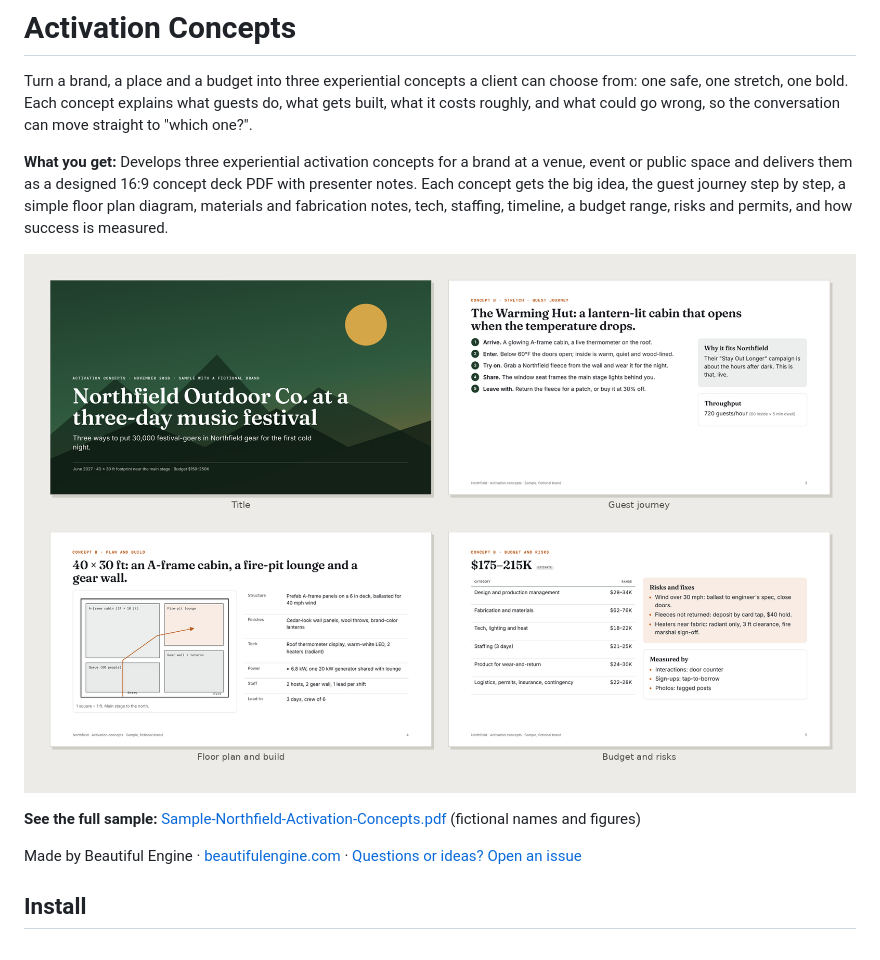
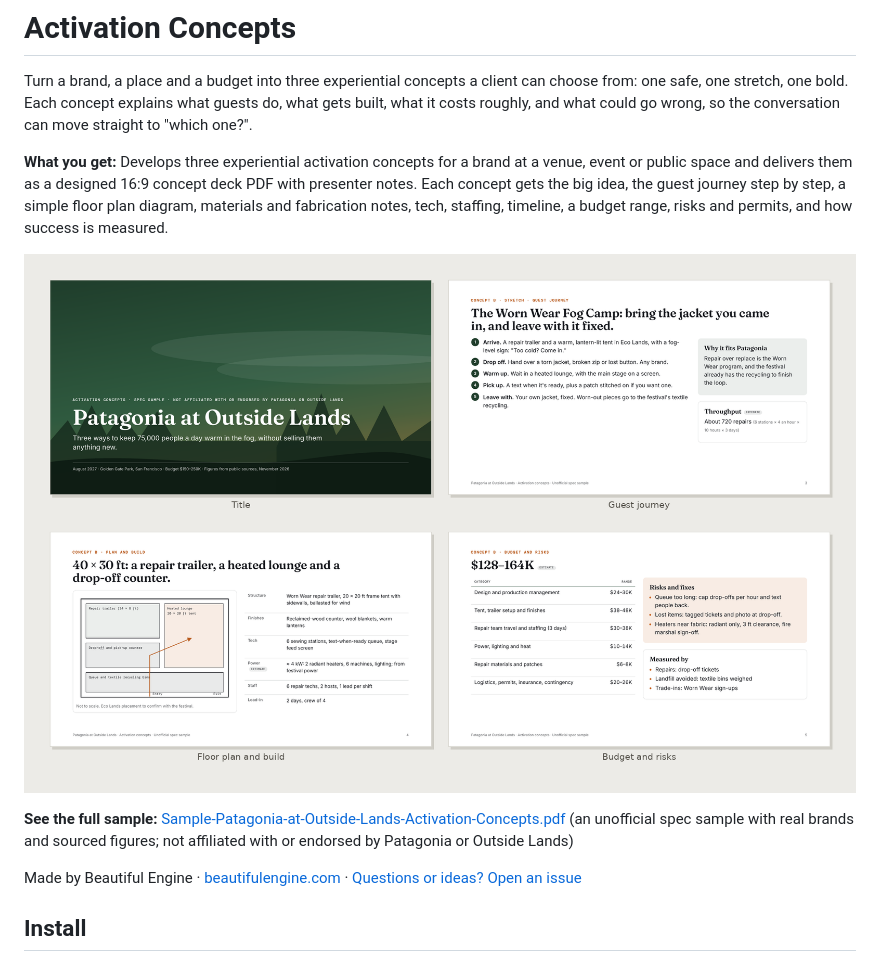
Before and after one commit to BeautifulEngine/activation-concepts, a Markdown page: README.md, the part around the change. GitHub-like rendering; pictures changed too: docs/preview.png.

Commit message:
Use a real-brand sample output
The sample PDF and preview now use real brands, and the README says what the sample is.

Co-Authored-By: Claude Opus 5.5 <noreply@anthropic.com>
Claude-Session: https://claude.ai/code/session_011TrAKcTyGzqyuDjvmy5yMo

```diff
--- a/README.md
+++ b/README.md
@@ -6,7 +6,7 @@ Turn a brand, a place and a budget into three experiential concepts a client can
 
 ![Pages from a sample Activation Concepts: title, guest journey, floor plan and build, budget and risks](docs/preview.png)
 
-**See the full sample:** [Sample-Northfield-Activation-Concepts.pdf](examples/Sample-Northfield-Activation-Concepts.pdf) (fictional names and figures)
+**See the full sample:** [Sample-Patagonia-at-Outside-Lands-Activation-Concepts.pdf](examples/Sample-Patagonia-at-Outside-Lands-Activation-Concepts.pdf) (an unofficial spec sample with real brands and sourced figures; not affiliated with or endorsed by Patagonia or Outside Lands)
 
 Made by Beautiful Engine · [beautifulengine.com](https://www.beautifulengine.com) · [Questions or ideas? Open an issue](https://github.com/BeautifulEngine/activation-concepts/issues/new)
 
```
Also changed, not shown: 3 other files.
